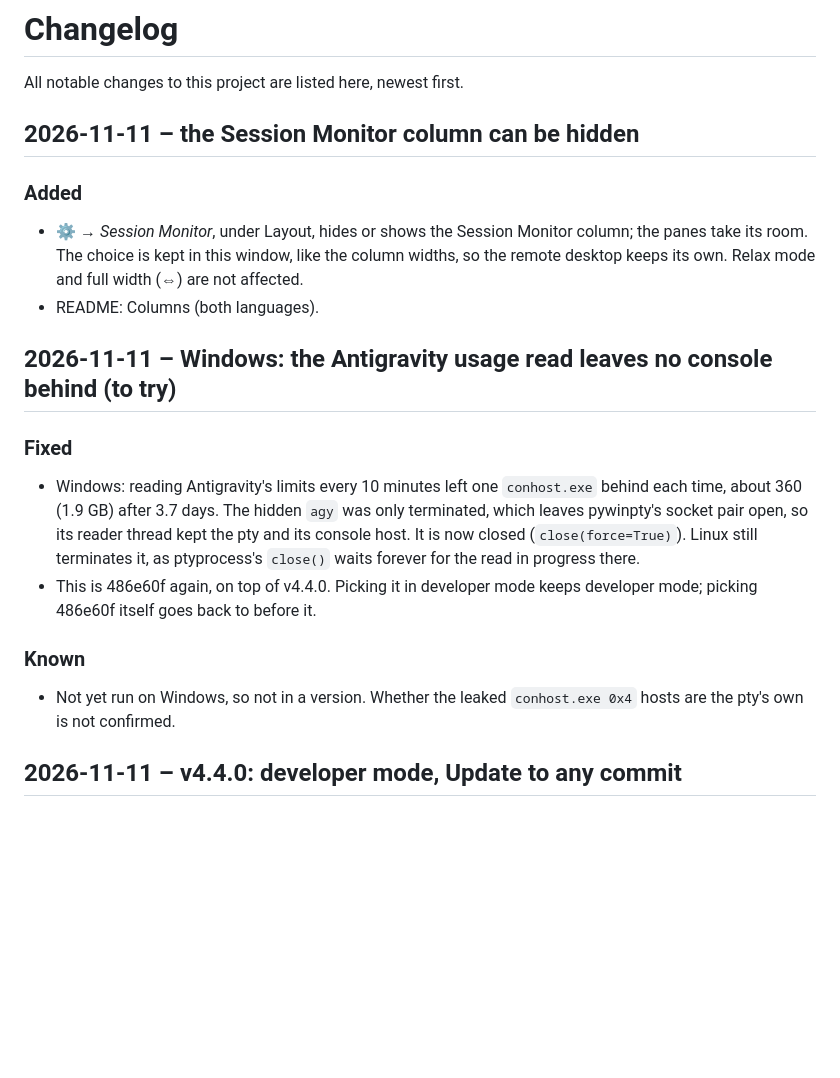
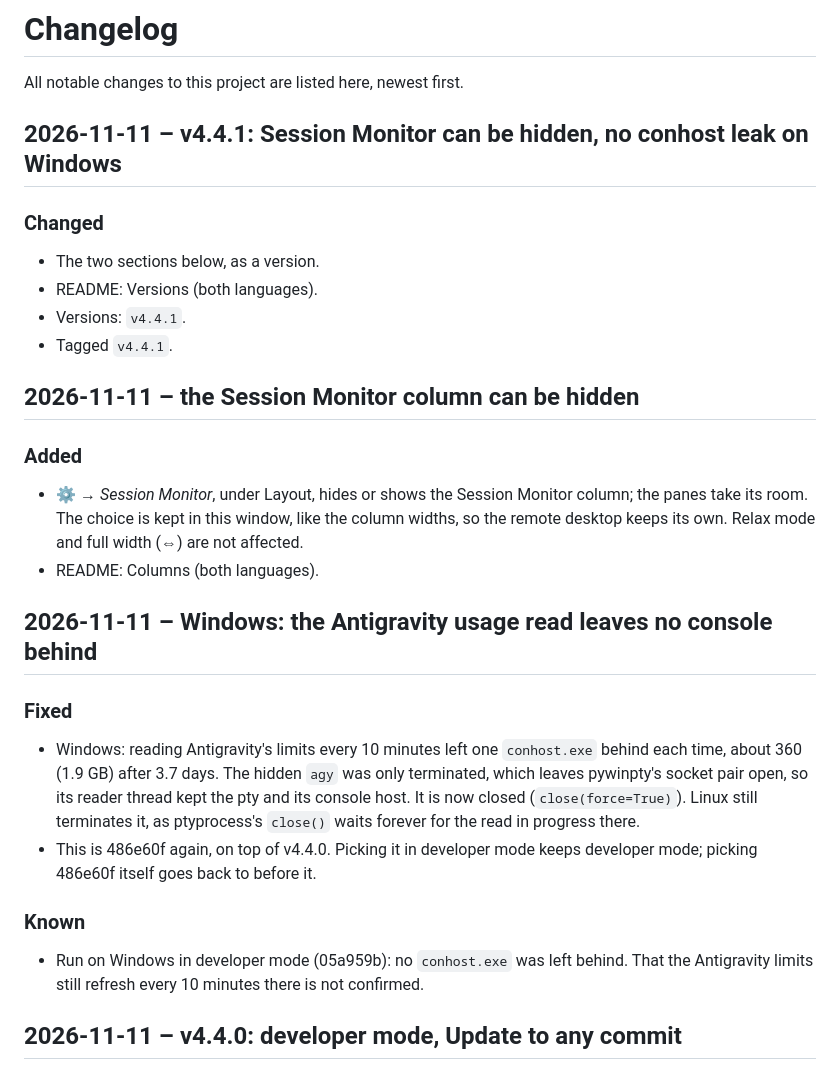
Before and after one commit to Qertile/Agent-Mission-Control, a Markdown page: CHANGELOG.md, the part around the change. GitHub-like rendering; blank space fills up the shorter version.

```diff
--- a/CHANGELOG.md
+++ b/CHANGELOG.md
@@ -1,6 +1,14 @@
 # Changelog
 
 All notable changes to this project are listed here, newest first.
+
+## 2026-11-11 – v4.4.1: Session Monitor can be hidden, no conhost leak on Windows
+
+### Changed
+- The two sections below, as a version.
+- README: Versions (both languages).
+- Versions: `v4.4.1`.
+- Tagged `v4.4.1`.
 
 ## 2026-11-11 – the Session Monitor column can be hidden
 
@@ -10,7 +18,7 @@ All notable changes to this project are listed here, newest first.
   desktop keeps its own. Relax mode and full width (⇔) are not affected.
 - README: Columns (both languages).
 
-## 2026-11-11 – Windows: the Antigravity usage read leaves no console behind (to try)
+## 2026-11-11 – Windows: the Antigravity usage read leaves no console behind
 
 ### Fixed
 - Windows: reading Antigravity's limits every 10 minutes left one `conhost.exe` behind
@@ -22,8 +30,8 @@ All notable changes to this project are listed here, newest first.
   mode; picking 486e60f itself goes back to before it.
 
 ### Known
-- Not yet run on Windows, so not in a version. Whether the leaked `conhost.exe 0x4` hosts are
-  the pty's own is not confirmed.
+- Run on Windows in developer mode (05a959b): no `conhost.exe` was left behind. That the
+  Antigravity limits still refresh every 10 minutes there is not confirmed.
 
 ## 2026-11-11 – v4.4.0: developer mode, Update to any commit
 
```
Also changed, not shown: README.md (+4 -2 lines).
